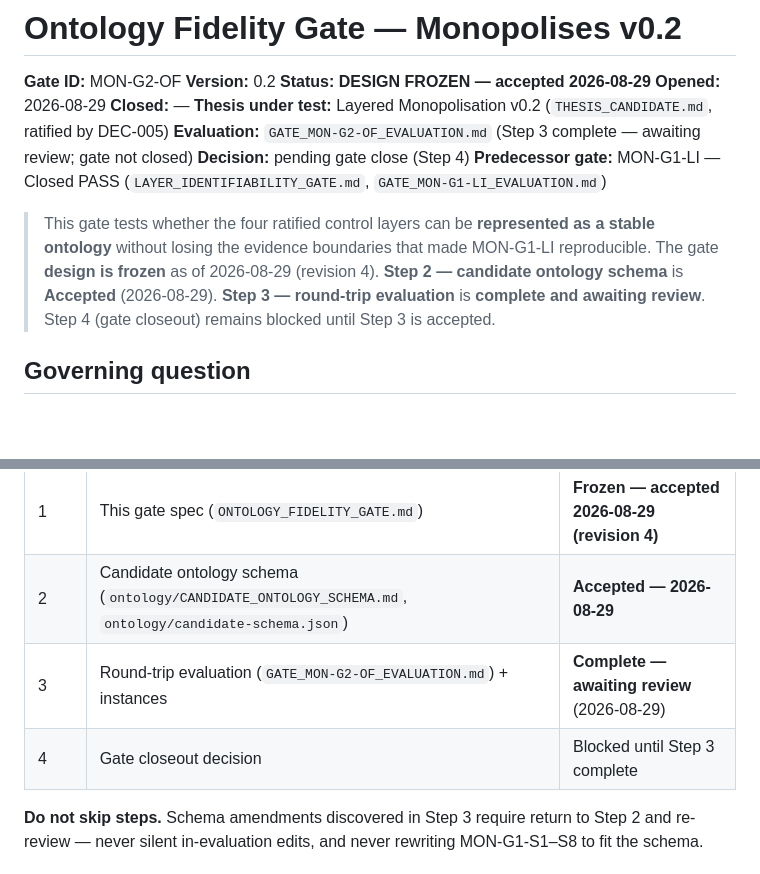
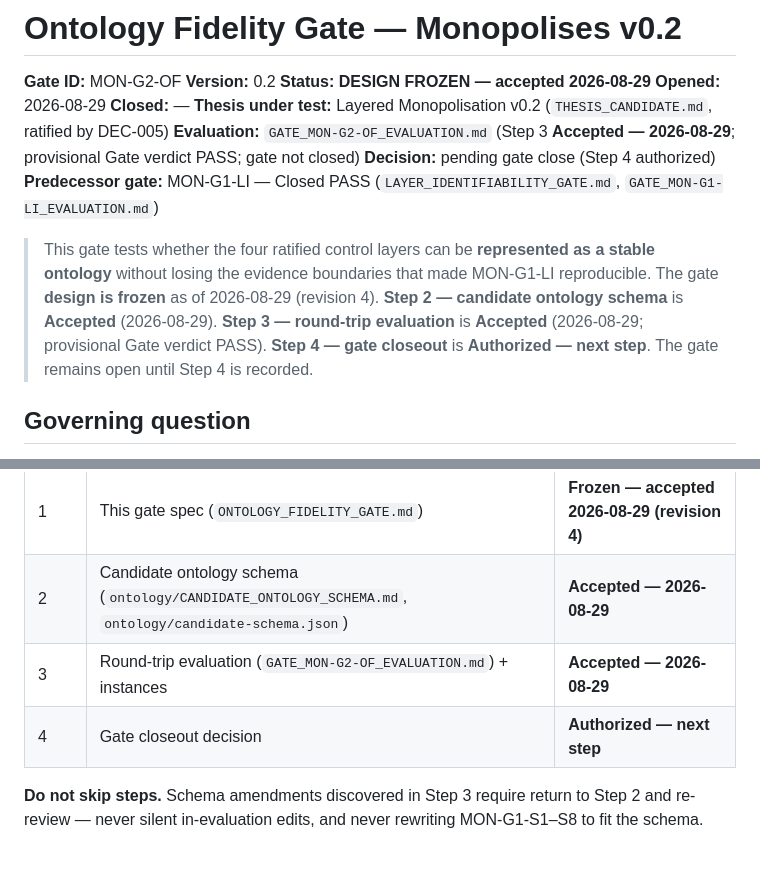
Before and after one commit to Sohadot/Monopolises, a Markdown page: research/v0.2/ONTOLOGY_FIDELITY_GATE.md, 2 parts joined by grey strips. GitHub-like rendering; blank space fills up the shorter version.

```diff
--- a/research/v0.2/ONTOLOGY_FIDELITY_GATE.md
+++ b/research/v0.2/ONTOLOGY_FIDELITY_GATE.md
@@ -6,11 +6,11 @@
 **Opened:** 2026-08-29
 **Closed:** —
 **Thesis under test:** Layered Monopolisation v0.2 (`THESIS_CANDIDATE.md`, ratified by DEC-005)
-**Evaluation:** `GATE_MON-G2-OF_EVALUATION.md` (Step 3 complete — awaiting review; gate not closed)
-**Decision:** pending gate close (Step 4)
+**Evaluation:** `GATE_MON-G2-OF_EVALUATION.md` (Step 3 **Accepted — 2026-08-29**; provisional Gate verdict PASS; gate not closed)
+**Decision:** pending gate close (Step 4 authorized)
 **Predecessor gate:** MON-G1-LI — Closed PASS (`LAYER_IDENTIFIABILITY_GATE.md`, `GATE_MON-G1-LI_EVALUATION.md`)
 
-> This gate tests whether the four ratified control layers can be **represented as a stable ontology** without losing the evidence boundaries that made MON-G1-LI reproducible. The gate **design is frozen** as of 2026-08-29 (revision 4). **Step 2 — candidate ontology schema** is **Accepted** (2026-08-29). **Step 3 — round-trip evaluation** is **complete and awaiting review**. Step 4 (gate closeout) remains blocked until Step 3 is accepted.
+> This gate tests whether the four ratified control layers can be **represented as a stable ontology** without losing the evidence boundaries that made MON-G1-LI reproducible. The gate **design is frozen** as of 2026-08-29 (revision 4). **Step 2 — candidate ontology schema** is **Accepted** (2026-08-29). **Step 3 — round-trip evaluation** is **Accepted** (2026-08-29; provisional Gate verdict PASS). **Step 4 — gate closeout** is **Authorized — next step**. The gate remains open until Step 4 is recorded.
 
 ## Governing question
 
@@ -402,8 +402,8 @@ Round-trip evaluation proceeds in the same order as MON-G1-LI extraction (not a
 |---|---|---|
 | 1 | This gate spec (`ONTOLOGY_FIDELITY_GATE.md`) | **Frozen — accepted 2026-08-29 (revision 4)** |
 | 2 | Candidate ontology schema (`ontology/CANDIDATE_ONTOLOGY_SCHEMA.md`, `ontology/candidate-schema.json`) | **Accepted — 2026-08-29** |
-| 3 | Round-trip evaluation (`GATE_MON-G2-OF_EVALUATION.md`) + instances | **Complete — awaiting review** (2026-08-29) |
-| 4 | Gate closeout decision | Blocked until Step 3 complete |
+| 3 | Round-trip evaluation (`GATE_MON-G2-OF_EVALUATION.md`) + instances | **Accepted — 2026-08-29** |
+| 4 | Gate closeout decision | **Authorized — next step** |
 
 **Do not skip steps.** Schema amendments discovered in Step 3 require return to Step 2 and re-review — never silent in-evaluation edits, and never rewriting MON-G1-S1–S8 to fit the schema.
 
```
Also changed, not shown: research/v0.2/GATE_MON-G2-OF_EVALUATION.md (+7 -4 lines), 1 other file.
